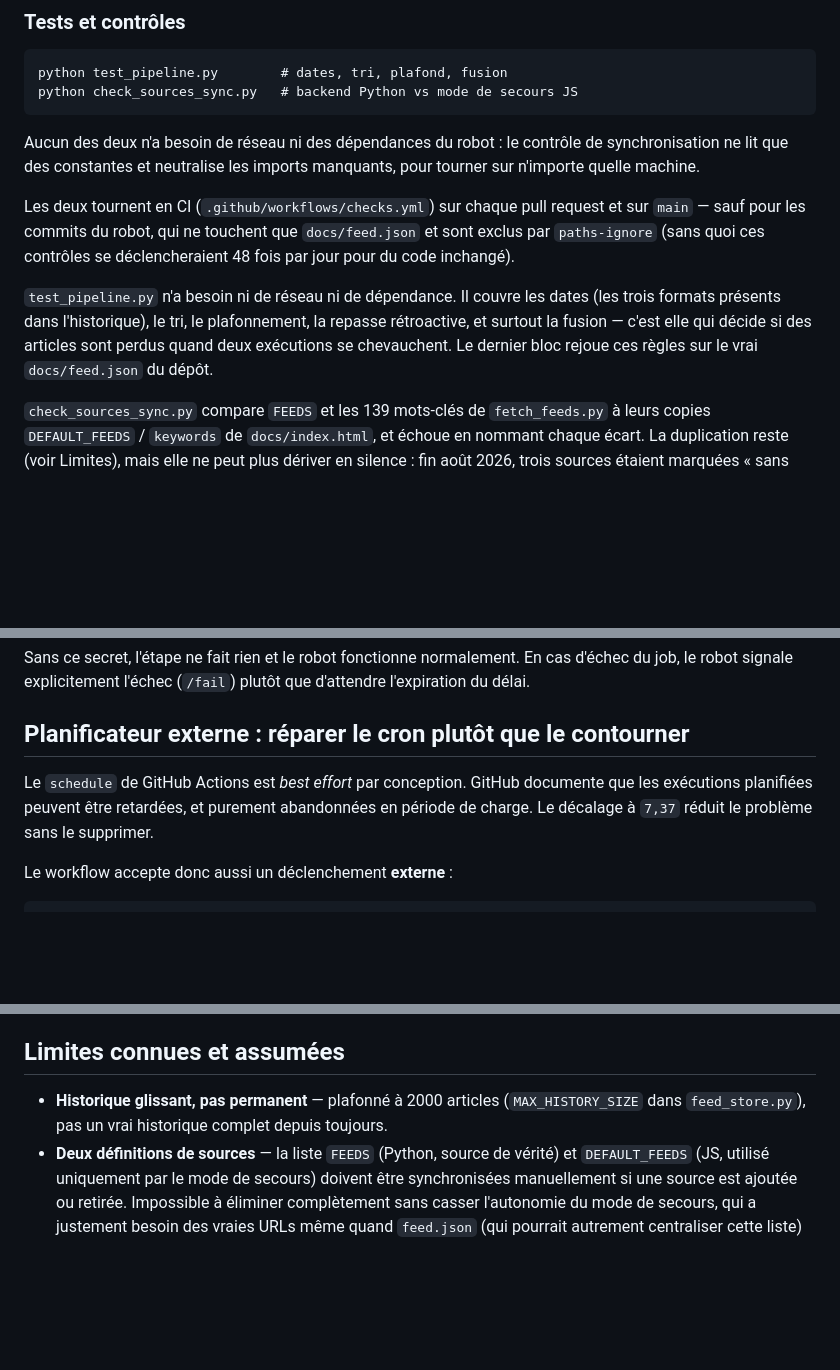
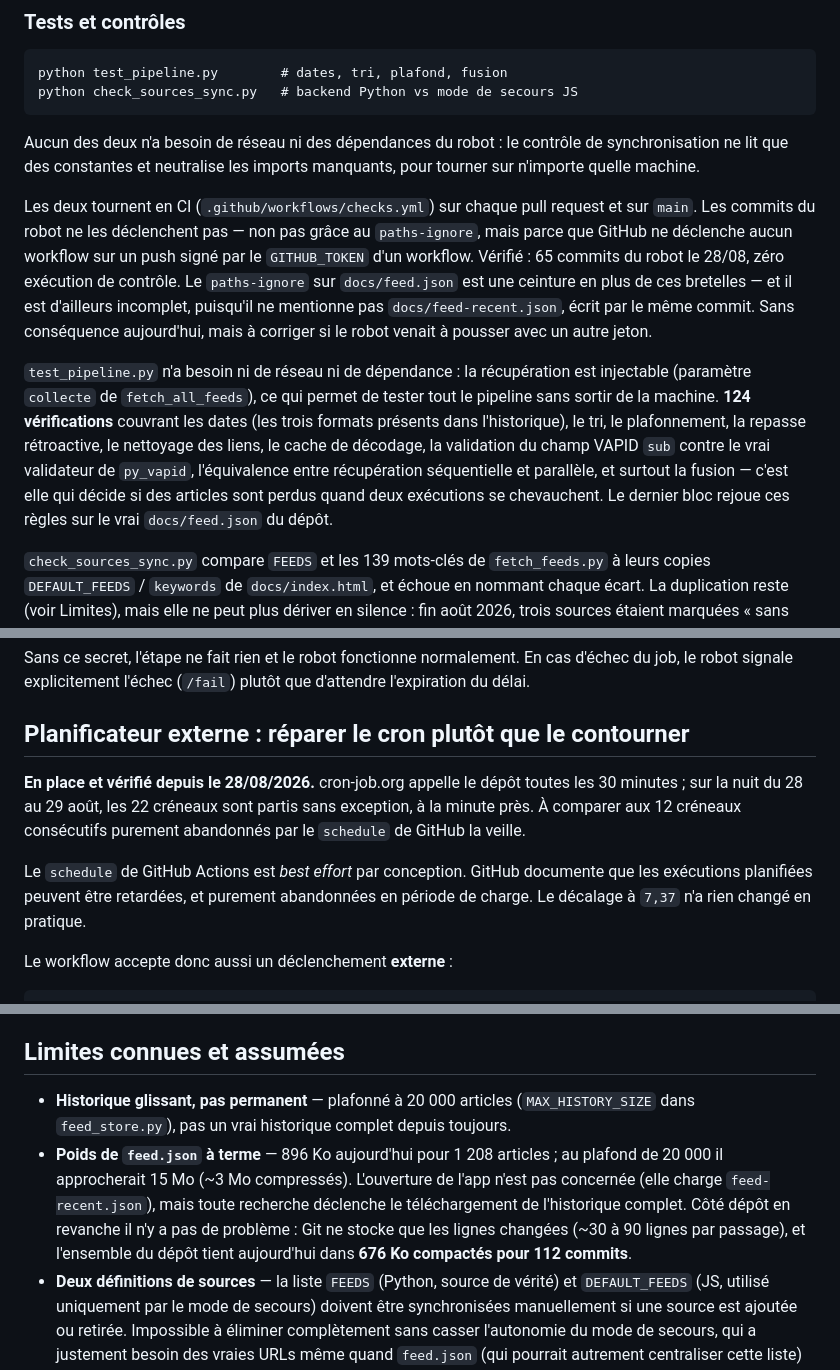
Before and after one commit to antoniman31/gta6-backend, a Markdown page: README.md, 3 parts joined by grey strips. Drawn GitHub-style; blank space fills up the shorter version.

```diff
--- a/README.md
+++ b/README.md
@@ -175,15 +247,26 @@ contrôle de synchronisation ne lit que des constantes et neutralise les
 imports manquants, pour tourner sur n'importe quelle machine.
 
 Les deux tournent en CI (`.github/workflows/checks.yml`) sur chaque pull
-request et sur `main` — sauf pour les commits du robot, qui ne touchent que
-`docs/feed.json` et sont exclus par `paths-ignore` (sans quoi ces contrôles
-se déclencheraient 48 fois par jour pour du code inchangé).
+request et sur `main`. Les commits du robot ne les déclenchent pas — non pas
+grâce au `paths-ignore`, mais parce que GitHub ne déclenche aucun workflow
+sur un push signé par le `GITHUB_TOKEN` d'un workflow. Vérifié : 65 commits
+du robot le 28/08, zéro exécution de contrôle. Le `paths-ignore` sur
+`docs/feed.json` est une ceinture en plus de ces bretelles — et il est
+d'ailleurs incomplet, puisqu'il ne mentionne pas `docs/feed-recent.json`,
+écrit par le même commit. Sans conséquence aujourd'hui, mais à corriger si
+le robot venait à pousser avec un autre jeton.
 
-`test_pipeline.py` n'a besoin ni de réseau ni de dépendance. Il couvre les
-dates (les trois formats présents dans l'historique), le tri, le
-plafonnement, la repasse rétroactive, et surtout la fusion — c'est elle qui
-décide si des articles sont perdus quand deux exécutions se chevauchent. Le
-dernier bloc rejoue ces règles sur le vrai `docs/feed.json` du dépôt.
+`test_pipeline.py` n'a besoin ni de réseau ni de dépendance : la
+récupération est injectable (paramètre `collecte` de `fetch_all_feeds`), ce
+qui permet de tester tout le pipeline sans sortir de la machine. **124
+vérifications** couvrant les dates (les trois formats présents dans
+l'historique), le tri, le plafonnement, la repasse rétroactive, le
+nettoyage des liens, le cache de décodage, la validation du champ VAPID
+`sub` contre le vrai validateur de `py_vapid`, l'équivalence entre
+récupération séquentielle et parallèle, et surtout la fusion — c'est elle
+qui décide si des articles sont perdus quand deux exécutions se
+chevauchent. Le dernier bloc rejoue ces règles sur le vrai
+`docs/feed.json` du dépôt.
 
 `check_sources_sync.py` compare `FEEDS` et les 139 mots-clés de
 `fetch_feeds.py` à leurs copies `DEFAULT_FEEDS` / `keywords` de
@@ -297,10 +380,15 @@ plutôt que d'attendre l'expiration du délai.
 
 ## Planificateur externe : réparer le cron plutôt que le contourner
 
+**En place et vérifié depuis le 28/08/2026.** cron-job.org appelle le dépôt
+toutes les 30 minutes ; sur la nuit du 28 au 29 août, les 22 créneaux sont
+partis sans exception, à la minute près. À comparer aux 12 créneaux
+consécutifs purement abandonnés par le `schedule` de GitHub la veille.
+
 Le `schedule` de GitHub Actions est *best effort* par conception. GitHub
-documente que les exécutions planifiées peuvent être retardées, et
-purement abandonnées en période de charge. Le décalage à `7,37` réduit le
-problème sans le supprimer.
+documente que les exécutions planifiées peuvent être retardées, et purement
+abandonnées en période de charge. Le décalage à `7,37` n'a rien changé en
+pratique.
 
 Le workflow accepte donc aussi un déclenchement **externe** :
 
@@ -417,9 +505,16 @@ commentaire).
 
 ## Limites connues et assumées
 
-- **Historique glissant, pas permanent** — plafonné à 2000 articles
-  (`MAX_HISTORY_SIZE` dans `feed_store.py`), pas un vrai historique
-  complet depuis toujours.
+- **Historique glissant, pas permanent** — plafonné à 20 000 articles
+  (`MAX_HISTORY_SIZE` dans `feed_store.py`), pas un vrai historique complet
+  depuis toujours.
+- **Poids de `feed.json` à terme** — 896 Ko aujourd'hui pour 1 208 articles ;
+  au plafond de 20 000 il approcherait 15 Mo (~3 Mo compressés). L'ouverture
+  de l'app n'est pas concernée (elle charge `feed-recent.json`), mais toute
+  recherche déclenche le téléchargement de l'historique complet. Côté dépôt
+  en revanche il n'y a pas de problème : Git ne stocke que les lignes
+  changées (~30 à 90 lignes par passage), et l'ensemble du dépôt tient
+  aujourd'hui dans **676 Ko compactés pour 112 commits**.
 - **Deux définitions de sources** — la liste `FEEDS` (Python, source de
   vérité) et `DEFAULT_FEEDS` (JS, utilisé uniquement par le mode de
   secours) doivent être synchronisées manuellement si une source est
```
Also changed, not shown: other parts of README.md (+107 -32 lines).
